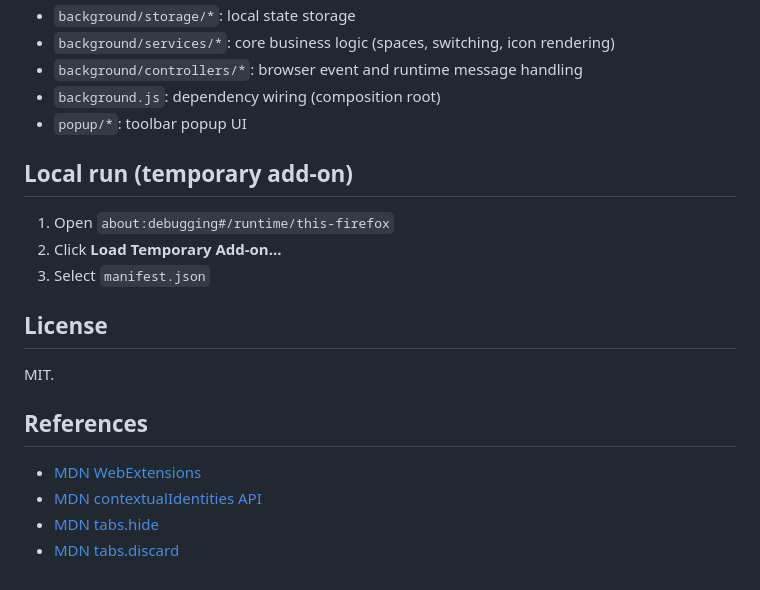
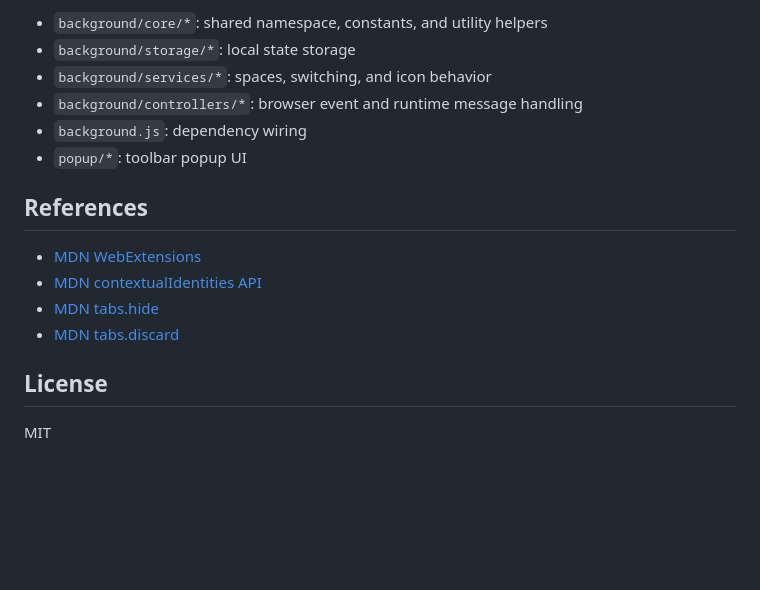
Before and after one commit to gaponeni/ff-ext-spaceman, a Markdown page: README.md, the part around the change printed below. Rendered like a GitHub page; blank space fills up the shorter version.

```diff
--- a/README.md
+++ b/README.md
@@ -41,18 +58,9 @@ There is no separate Space CRUD in the extension.
+- `background/core/*`: shared namespace, constants, and utility helpers
 - `background/storage/*`: local state storage
-- `background/services/*`: core business logic (spaces, switching, icon rendering)
+- `background/services/*`: spaces, switching, and icon behavior
 - `background/controllers/*`: browser event and runtime message handling
-- `background.js`: dependency wiring (composition root)
+- `background.js`: dependency wiring
 - `popup/*`: toolbar popup UI
-
-## Local run (temporary add-on)
-
-1. Open `about:debugging#/runtime/this-firefox`
-2. Click **Load Temporary Add-on...**
-3. Select `manifest.json`
-
-## License
-
-MIT.
 
 ## References
 
@@ -60,3 +68,7 @@ MIT.
 - [MDN contextualIdentities API](https://developer.mozilla.org/en-US/docs/Mozilla/Add-ons/WebExtensions/API/contextualIdentities)
 - [MDN tabs.hide](https://developer.mozilla.org/en-US/docs/Mozilla/Add-ons/WebExtensions/API/tabs/hide)
 - [MDN tabs.discard](https://developer.mozilla.org/en-US/docs/Mozilla/Add-ons/WebExtensions/API/tabs/discard)
+
+## License
+
+MIT
```
Also changed, not shown: other parts of README.md (+43 -26 lines), docs/amo/icon-128.png (added), docs/amo/screenshot-1.png (added), 3 other files.
